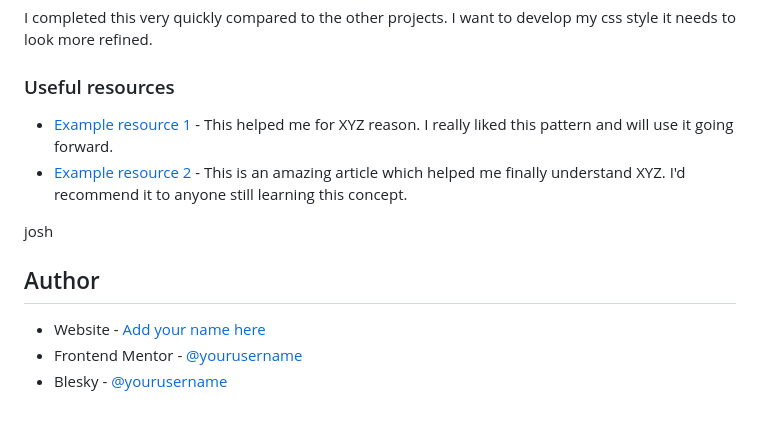
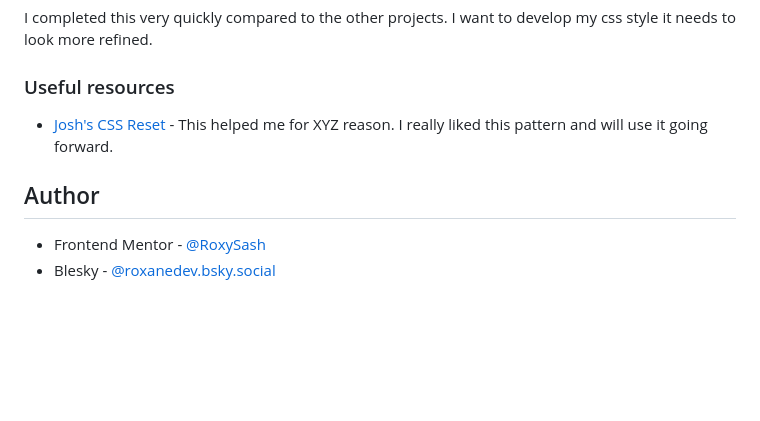
Before and after one commit to RoxySash/3-column-preview-card-component, a Markdown page: README.md, the part around the change printed below. Drawn GitHub-style; blank space fills up the shorter version.

```diff
--- a/README.md
+++ b/README.md
@@ -75,13 +96,9 @@ I completed this very quickly compared to the other projects. I want to develop
 
 ### Useful resources
 
-- [Example resource 1](https://www.example.com) - This helped me for XYZ reason. I really liked this pattern and will use it going forward.
-- [Example resource 2](https://www.example.com) - This is an amazing article which helped me finally understand XYZ. I'd recommend it to anyone still learning this concept.
-
-josh
+- [Josh's CSS Reset](https://www.joshwcomeau.com/css/custom-css-reset/) - This helped me for XYZ reason. I really liked this pattern and will use it going forward.
 
 ## Author
 
-- Website - [Add your name here](https://www.your-site.com)
-- Frontend Mentor - [@yourusername](https://www.frontendmentor.io/profile/yourusername)
-- Blesky - [@yourusername](https://www.bluesky.com/yourusername)
+- Frontend Mentor - [@RoxySash](https://www.frontendmentor.io/profile/RoxySash)
+- Blesky - [@roxanedev.bsky.social](https://bsky.app/profile/roxanedev.bsky.social)
```
Also changed, not shown: other parts of README.md (+33 -12 lines), images/Desktop Screenshot 3 column preview card.png (added), 1 other file.
